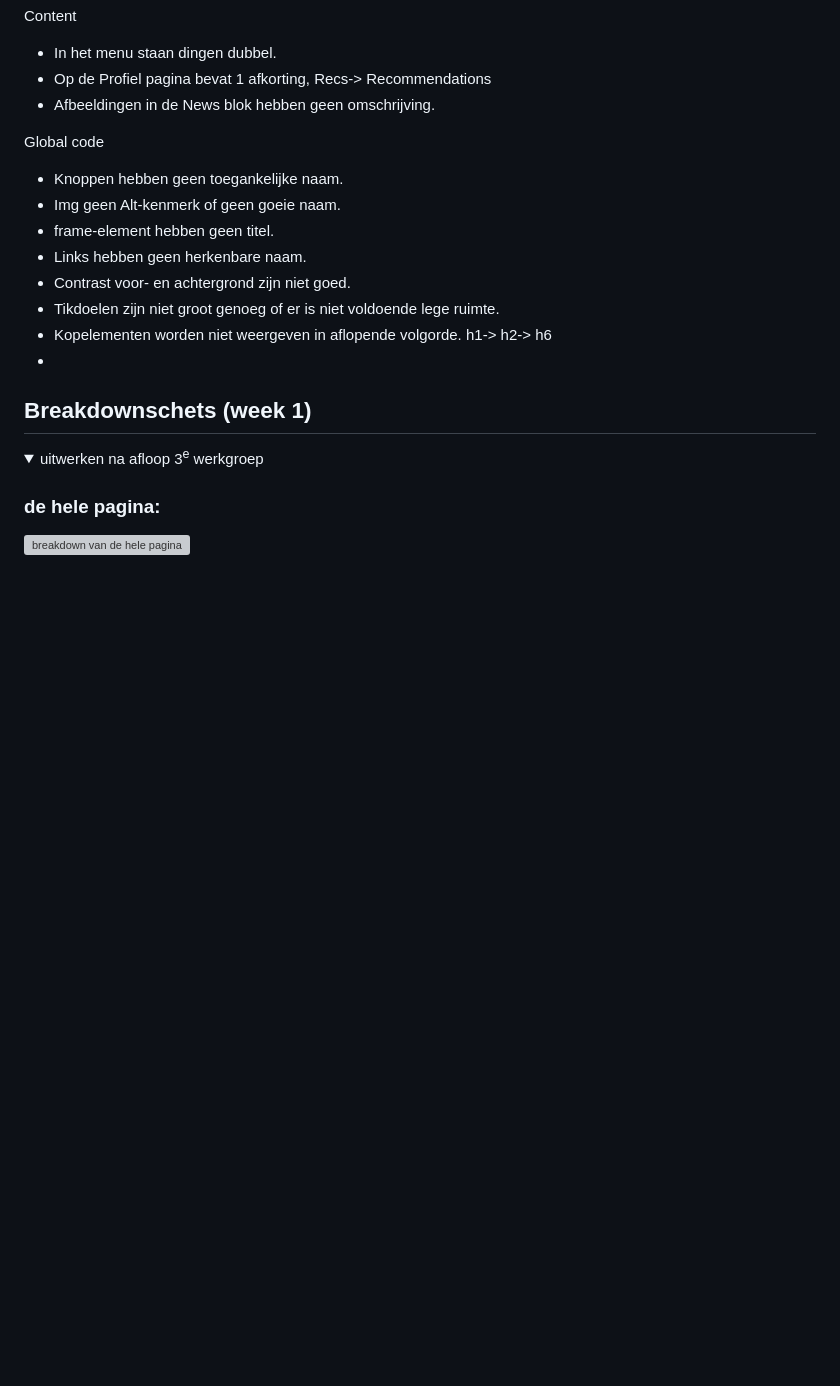
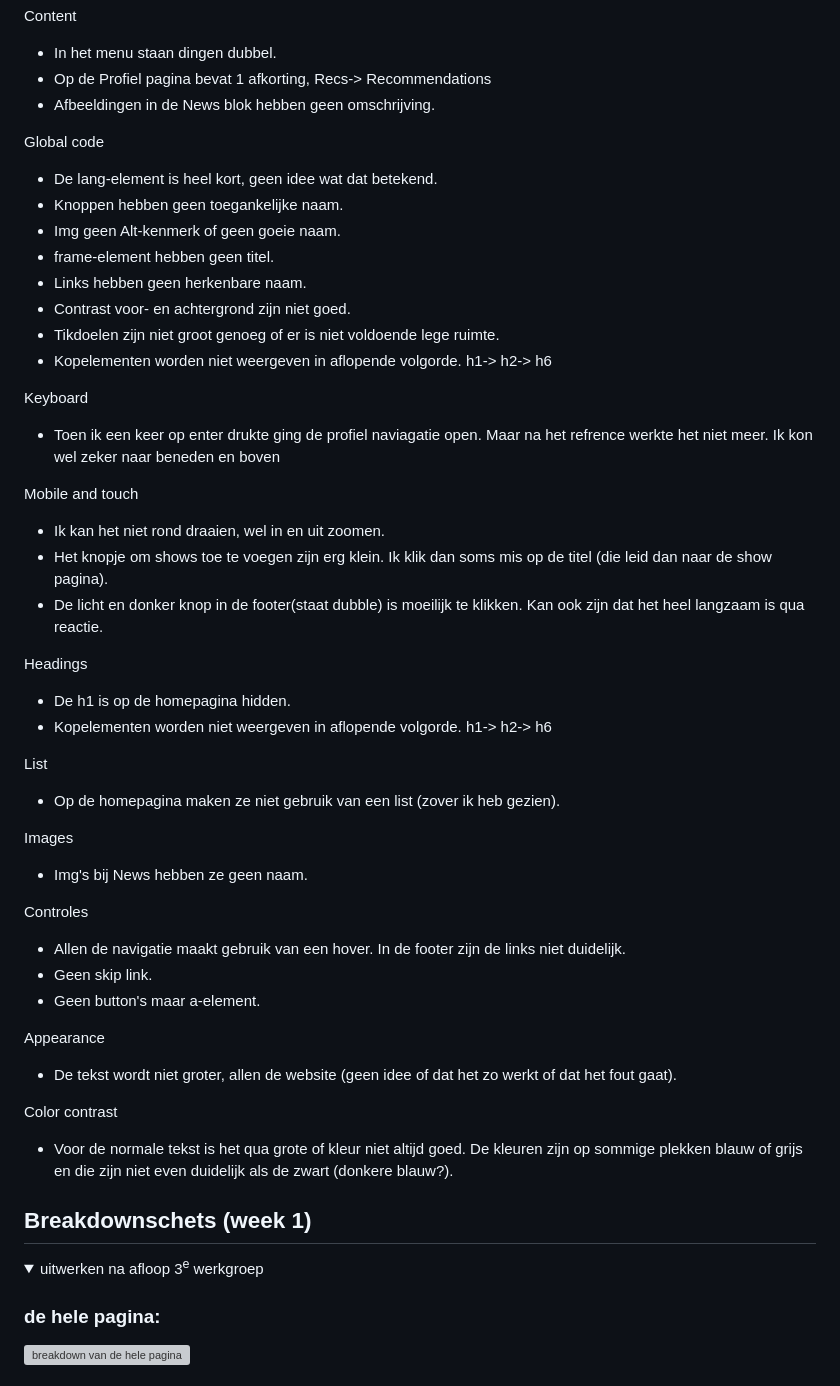
Before and after one commit to Diya-CMD/FED-Herkansing-24-25, a Markdown page: README.md, the part around the change. Drawn GitHub-style; folded sections open; blank space fills up the shorter version; grey boxes are pictures that could not be loaded.

```diff
--- a/README.md
+++ b/README.md
@@ -63,6 +63,7 @@ Nb. Door *open* toe te voegen aan een *details* element kun je deze standaard op
 
   Global code
   <ul>
+    <li>De lang-element is heel kort, geen idee wat dat betekend.</li>
     <li>Knoppen hebben geen toegankelijke naam.</li>
     <li>Img geen Alt-kenmerk of geen goeie naam.</li>
     <li>frame-element hebben geen titel.</li>
@@ -70,7 +71,53 @@ Nb. Door *open* toe te voegen aan een *details* element kun je deze standaard op
     <li>Contrast voor- en achtergrond zijn niet goed.</li>
     <li>Tikdoelen zijn niet groot genoeg of er is niet voldoende lege ruimte.</li>
     <li>Kopelementen worden niet weergeven in aflopende volgorde. h1-> h2-> h6</li>
-    <li></li>
+  </ul>
+
+  Keyboard
+  <ul>
+    <li>Toen ik een keer op enter drukte ging de profiel naviagatie open. Maar na het refrence werkte het niet meer.
+        Ik kon wel zeker naar beneden en boven</li>
+  </ul>
+
+  Mobile and touch
+  <ul>
+    <li>Ik kan het niet rond draaien, wel in en uit zoomen.</li>
+    <li>Het knopje om shows toe te voegen zijn erg klein. Ik klik dan soms mis op de titel (die leid dan naar de show pagina).</li>
+    <li>De licht en donker knop in de footer(staat dubble) is moeilijk te klikken. Kan ook zijn dat het heel langzaam is qua reactie.</li>
+  </ul>
+
+Headings
+  <ul>
+    <li>De h1 is op de homepagina hidden.</li>
+    <li>Kopelementen worden niet weergeven in aflopende volgorde. h1-> h2-> h6</li>
+  </ul>
+
+  List
+  <ul>
+    <li>Op de homepagina maken ze niet gebruik van een list (zover ik heb gezien).</li>
+  </ul>
+
+  Images
+  <ul>
+    <li>Img's bij News hebben ze geen naam.</li>
+  </ul>
+
+  Controles
+  <ul>
+    <li>Allen de navigatie maakt gebruik van een hover. In de footer zijn de links niet duidelijk.</li>
+    <li>Geen skip link.</li>
+    <li>Geen button's maar a-element.</li>
+  </ul>
+
+Appearance
+  <ul>
+    <li>De tekst wordt niet groter, allen de website (geen idee of dat het zo werkt of dat het fout gaat).</li>
+  </ul>
+
+Color contrast
+  <ul>
+    <li>Voor de normale tekst is het qua grote of kleur niet altijd goed. De kleuren zijn op sommige plekken blauw of grijs en
+        die zijn niet even duidelijk als de zwart (donkere blauw?).</li>
   </ul>
 </details>
 
```
